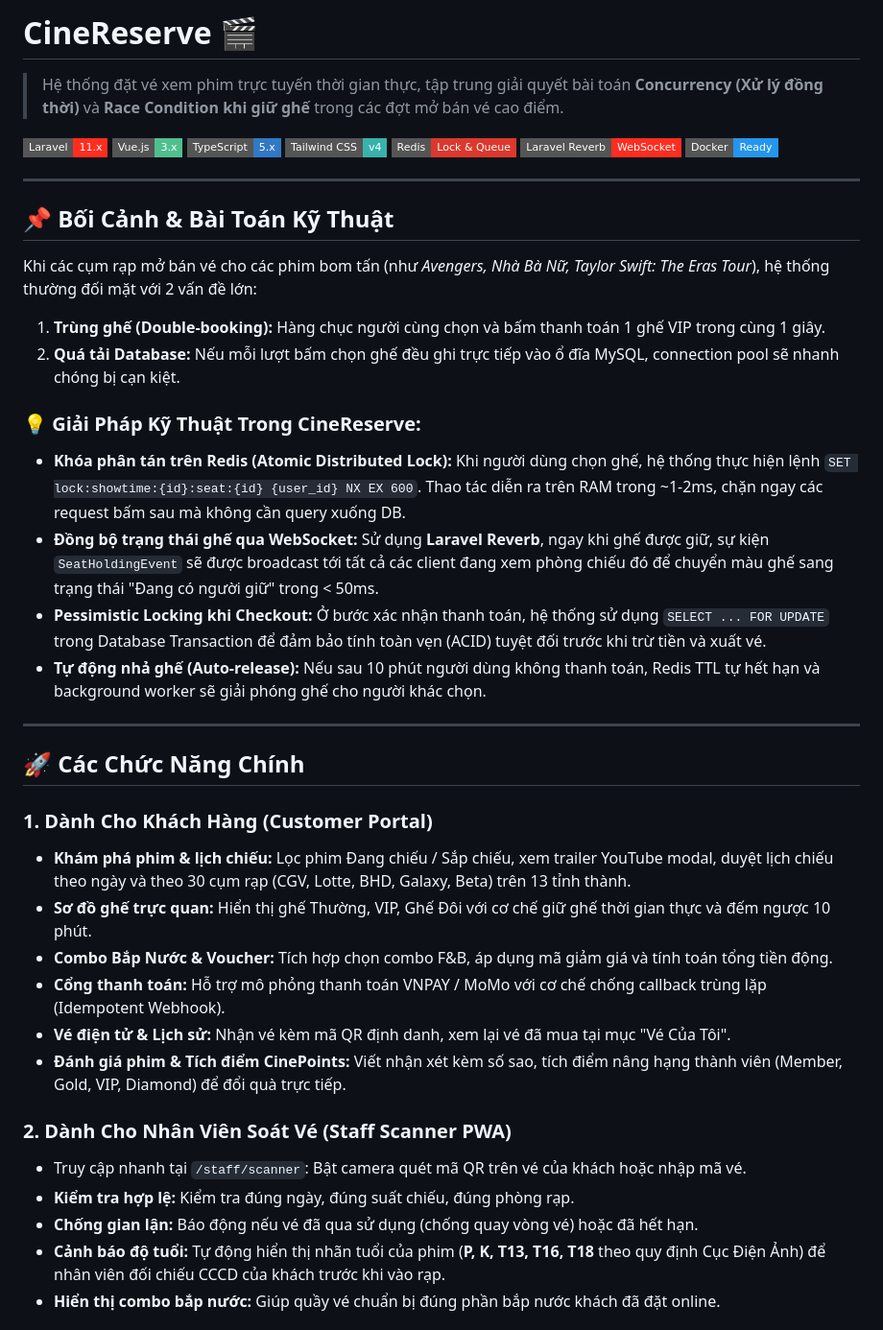
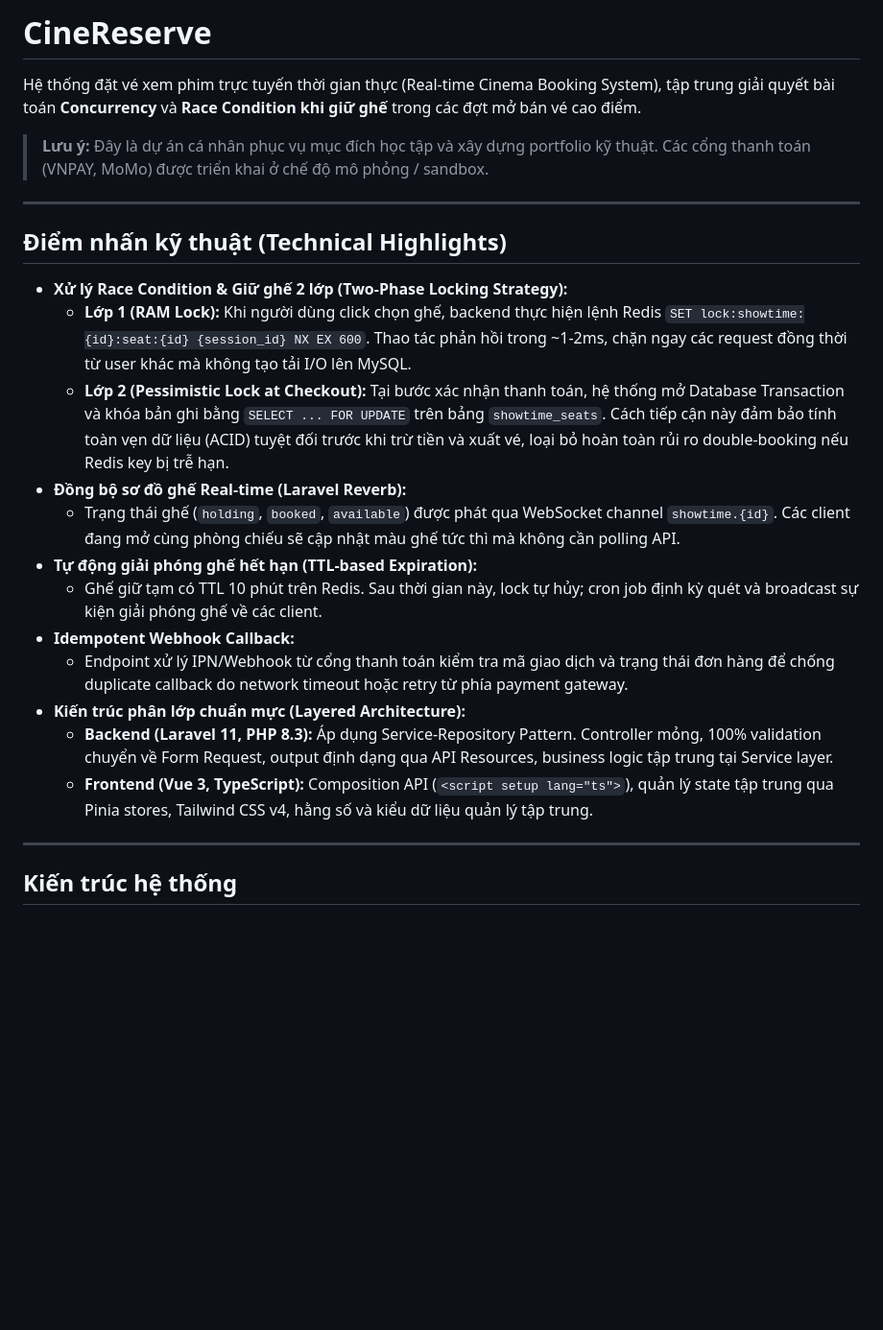
Before and after one commit to hiimthien/cinereserve, a Markdown page: README.md, the part around one of its changes. Shown at 96% size. Drawn GitHub-style; badges without logos; blank space fills up the shorter version.

```diff
--- a/README.md
+++ b/README.md
@@ -1,45 +1,27 @@
-# CineReserve 🎬
+# CineReserve
 
-> Hệ thống đặt vé xem phim trực tuyến thời gian thực, tập trung giải quyết bài toán **Concurrency (Xử lý đồng thời)** và **Race Condition khi giữ ghế** trong các đợt mở bán vé cao điểm.
+Hệ thống đặt vé xem phim trực tuyến thời gian thực (Real-time Cinema Booking System), tập trung giải quyết bài toán **Concurrency** và **Race Condition khi giữ ghế** trong các đợt mở bán vé cao điểm.
 
-[![Laravel](https://img.shields.io/badge/Laravel-11.x-FF2D20?style=flat-square&logo=laravel&logoColor=white)](https://laravel.com)
-[![Vue.js](https://img.shields.io/badge/Vue.js-3.x-4FC08D?style=flat-square&logo=vue.js&logoColor=white)](https://vuejs.org)
-[![TypeScript](https://img.shields.io/badge/TypeScript-5.x-3178C6?style=flat-square&logo=typescript&logoColor=white)](https://www.typescriptlang.org/)
-[![Tailwind CSS](https://img.shields.io/badge/Tailwind_CSS-v4-38B2AC?style=flat-square&logo=tailwind-css&logoColor=white)](https://tailwindcss.com)
-[![Redis](https://img.shields.io/badge/Redis-Lock%20%26%20Queue-DC382D?style=flat-square&logo=redis&logoColor=white)](https://redis.io)
-[![Laravel Reverb](https://img.shields.io/badge/Laravel_Reverb-WebSocket-FF2D20?style=flat-square&logo=laravel&logoColor=white)](https://laravel.com/docs/11.x/reverb)
-[![Docker](https://img.shields.io/badge/Docker-Ready-2496ED?style=flat-square&logo=docker&logoColor=white)](https://docker.com)
+> **Lưu ý:** Đây là dự án cá nhân phục vụ mục đích học tập và xây dựng portfolio kỹ thuật. Các cổng thanh toán (VNPAY, MoMo) được triển khai ở chế độ mô phỏng / sandbox.
 
 ---
 
-## 📌 Bối Cảnh & Bài Toán Kỹ Thuật
+## Điểm nhấn kỹ thuật (Technical Highlights)
 
-Khi các cụm rạp mở bán vé cho các phim bom tấn (như *Avengers, Nhà Bà Nữ, Taylor Swift: The Eras Tour*), hệ thống thường đối mặt với 2 vấn đề lớn:
-1. **Trùng ghế (Double-booking):** Hàng chục người cùng chọn và bấm thanh toán 1 ghế VIP trong cùng 1 giây.
-2. **Quá tải Database:** Nếu mỗi lượt bấm chọn ghế đều ghi trực tiếp vào ổ đĩa MySQL, connection pool sẽ nhanh chóng bị cạn kiệt.
-
-### 💡 Giải Pháp Kỹ Thuật Trong CineReserve:
-* **Khóa phân tán trên Redis (Atomic Distributed Lock):** Khi người dùng chọn ghế, hệ thống thực hiện lệnh `SET lock:showtime:{id}:seat:{id} {user_id} NX EX 600`. Thao tác diễn ra trên RAM trong ~1-2ms, chặn ngay các request bấm sau mà không cần query xuống DB.
-* **Đồng bộ trạng thái ghế qua WebSocket:** Sử dụng **Laravel Reverb**, ngay khi ghế được giữ, sự kiện `SeatHoldingEvent` sẽ được broadcast tới tất cả các client đang xem phòng chiếu đó để chuyển màu ghế sang trạng thái "Đang có người giữ" trong < 50ms.
-* **Pessimistic Locking khi Checkout:** Ở bước xác nhận thanh toán, hệ thống sử dụng `SELECT ... FOR UPDATE` trong Database Transaction để đảm bảo tính toàn vẹn (ACID) tuyệt đối trước khi trừ tiền và xuất vé.
-* **Tự động nhả ghế (Auto-release):** Nếu sau 10 phút người dùng không thanh toán, Redis TTL tự hết hạn và background worker sẽ giải phóng ghế cho người khác chọn.
+- **Xử lý Race Condition & Giữ ghế 2 lớp (Two-Phase Locking Strategy):**
+  - **Lớp 1 (RAM Lock):** Khi người dùng click chọn ghế, backend thực hiện lệnh Redis `SET lock:showtime:{id}:seat:{id} {session_id} NX EX 600`. Thao tác phản hồi trong ~1-2ms, chặn ngay các request đồng thời từ user khác mà không tạo tải I/O lên MySQL.
+  - **Lớp 2 (Pessimistic Lock at Checkout):** Tại bước xác nhận thanh toán, hệ thống mở Database Transaction và khóa bản ghi bằng `SELECT ... FOR UPDATE` trên bảng `showtime_seats`. Cách tiếp cận này đảm bảo tính toàn vẹn dữ liệu (ACID) tuyệt đối trước khi trừ tiền và xuất vé, loại bỏ hoàn toàn rủi ro double-booking nếu Redis key bị trễ hạn.
+- **Đồng bộ sơ đồ ghế Real-time (Laravel Reverb):**
+  - Trạng thái ghế (`holding`, `booked`, `available`) được phát qua WebSocket channel `showtime.{id}`. Các client đang mở cùng phòng chiếu sẽ cập nhật màu ghế tức thì mà không cần polling API.
+- **Tự động giải phóng ghế hết hạn (TTL-based Expiration):**
+  - Ghế giữ tạm có TTL 10 phút trên Redis. Sau thời gian này, lock tự hủy; cron job định kỳ quét và broadcast sự kiện giải phóng ghế về các client.
+- **Idempotent Webhook Callback:**
+  - Endpoint xử lý IPN/Webhook từ cổng thanh toán kiểm tra mã giao dịch và trạng thái đơn hàng để chống duplicate callback do network timeout hoặc retry từ phía payment gateway.
+- **Kiến trúc phân lớp chuẩn mực (Layered Architecture):**
+  - **Backend (Laravel 11, PHP 8.3):** Áp dụng Service-Repository Pattern. Controller mỏng, 100% validation chuyển về Form Request, output định dạng qua API Resources, business logic tập trung tại Service layer.
+  - **Frontend (Vue 3, TypeScript):** Composition API (`<script setup lang="ts">`), quản lý state tập trung qua Pinia stores, Tailwind CSS v4, hằng số và kiểu dữ liệu quản lý tập trung.
 
 ---
 
-## 🚀 Các Chức Năng Chính
+## Kiến trúc hệ thống
 
-### 1. Dành Cho Khách Hàng (Customer Portal)
-* **Khám phá phim & lịch chiếu:** Lọc phim Đang chiếu / Sắp chiếu, xem trailer YouTube modal, duyệt lịch chiếu theo ngày và theo 30 cụm rạp (CGV, Lotte, BHD, Galaxy, Beta) trên 13 tỉnh thành.
-* **Sơ đồ ghế trực quan:** Hiển thị ghế Thường, VIP, Ghế Đôi với cơ chế giữ ghế thời gian thực và đếm ngược 10 phút.
-* **Combo Bắp Nước & Voucher:** Tích hợp chọn combo F&B, áp dụng mã giảm giá và tính toán tổng tiền động.
-* **Cổng thanh toán:** Hỗ trợ mô phỏng thanh toán VNPAY / MoMo với cơ chế chống callback trùng lặp (Idempotent Webhook).
-* **Vé điện tử & Lịch sử:** Nhận vé kèm mã QR định danh, xem lại vé đã mua tại mục "Vé Của Tôi".
-* **Đánh giá phim & Tích điểm CinePoints:** Viết nhận xét kèm số sao, tích điểm nâng hạng thành viên (Member, Gold, VIP, Diamond) để đổi quà trực tiếp.
-
-### 2. Dành Cho Nhân Viên Soát Vé (Staff Scanner PWA)
-* Truy cập nhanh tại `/staff/scanner`: Bật camera quét mã QR trên vé của khách hoặc nhập mã vé.
-* **Kiểm tra hợp lệ:** Kiểm tra đúng ngày, đúng suất chiếu, đúng phòng rạp.
-* **Chống gian lận:** Báo động nếu vé đã qua sử dụng (chống quay vòng vé) hoặc đã hết hạn.
-* **Cảnh báo độ tuổi:** Tự động hiển thị nhãn tuổi của phim (**P, K, T13, T16, T18** theo quy định Cục Điện Ảnh) để nhân viên đối chiếu CCCD của khách trước khi vào rạp.
-* **Hiển thị combo bắp nước:** Giúp quầy vé chuẩn bị đúng phần bắp nước khách đã đặt online.
-
```
Also changed, not shown: other parts of README.md (+76 -43 lines).
